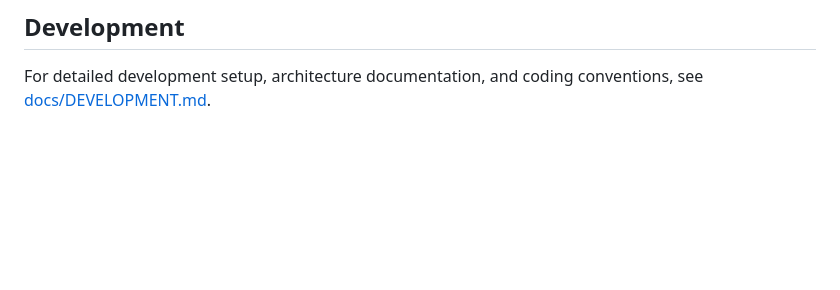
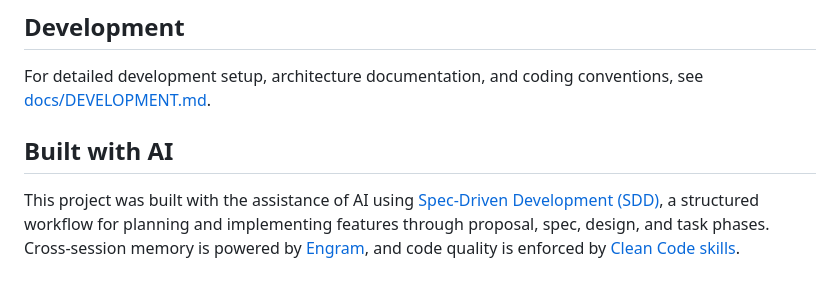
Before and after one commit to bkuberek/mkcv, a Markdown page: README.md, the part around the change. GitHub-like rendering; blank space fills up the shorter version.

Commit message:
docs: add AI and SDD attribution to README
Credit the Spec-Driven Development workflow, Engram for cross-session
memory, and Clean Code skills used during development.

Co-Authored-By: Claude Opus 4.6 (1M context) <noreply@anthropic.com>

```diff
--- a/README.md
+++ b/README.md
@@ -269,3 +269,7 @@ This project is licensed under the MIT License. See the [LICENSE](LICENSE) file
 ## Development
 
 For detailed development setup, architecture documentation, and coding conventions, see [docs/DEVELOPMENT.md](docs/DEVELOPMENT.md).
+
+## Built with AI
+
+This project was built with the assistance of AI using [Spec-Driven Development (SDD)](https://github.com/Gentleman-Programming/agent-teams-lite), a structured workflow for planning and implementing features through proposal, spec, design, and task phases. Cross-session memory is powered by [Engram](https://github.com/Gentleman-Programming/engram), and code quality is enforced by [Clean Code skills](https://skills.sh/sickn33/antigravity-awesome-skills/clean-code).
```
